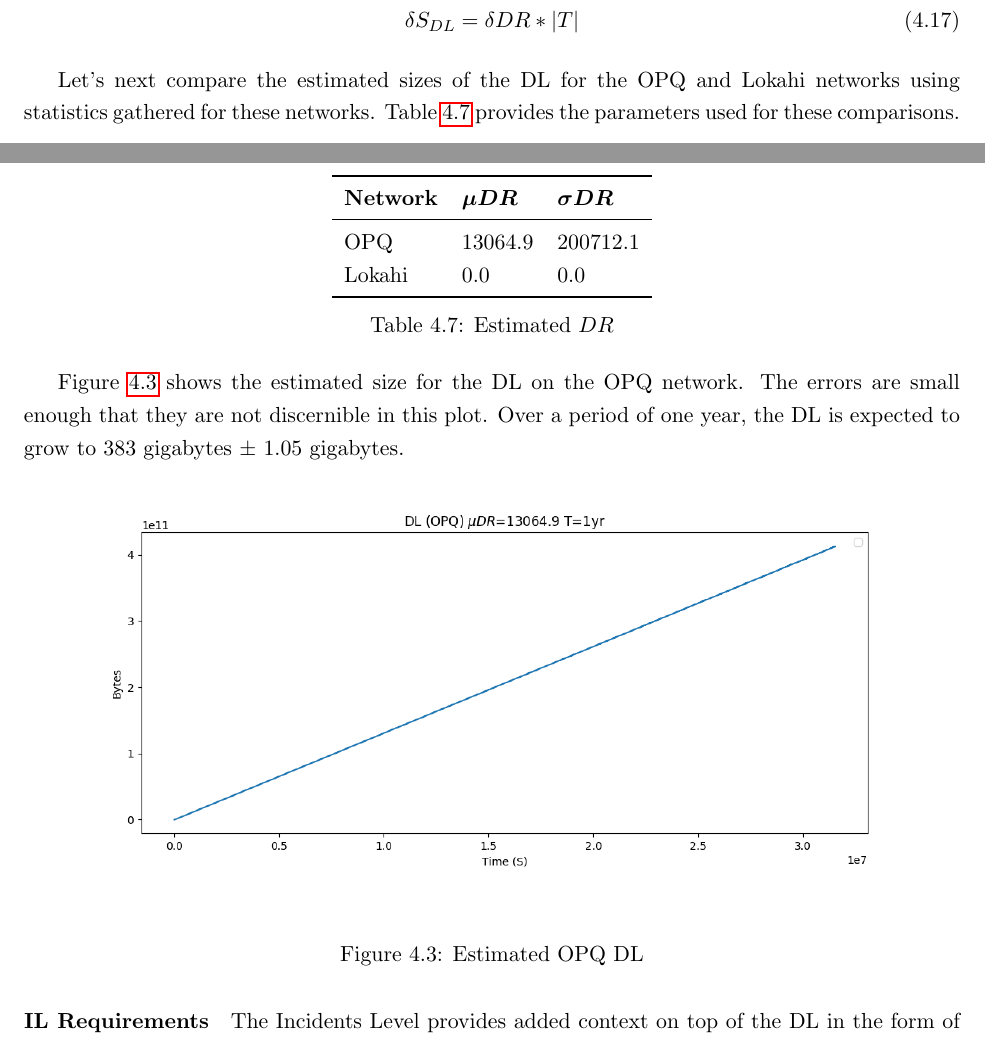
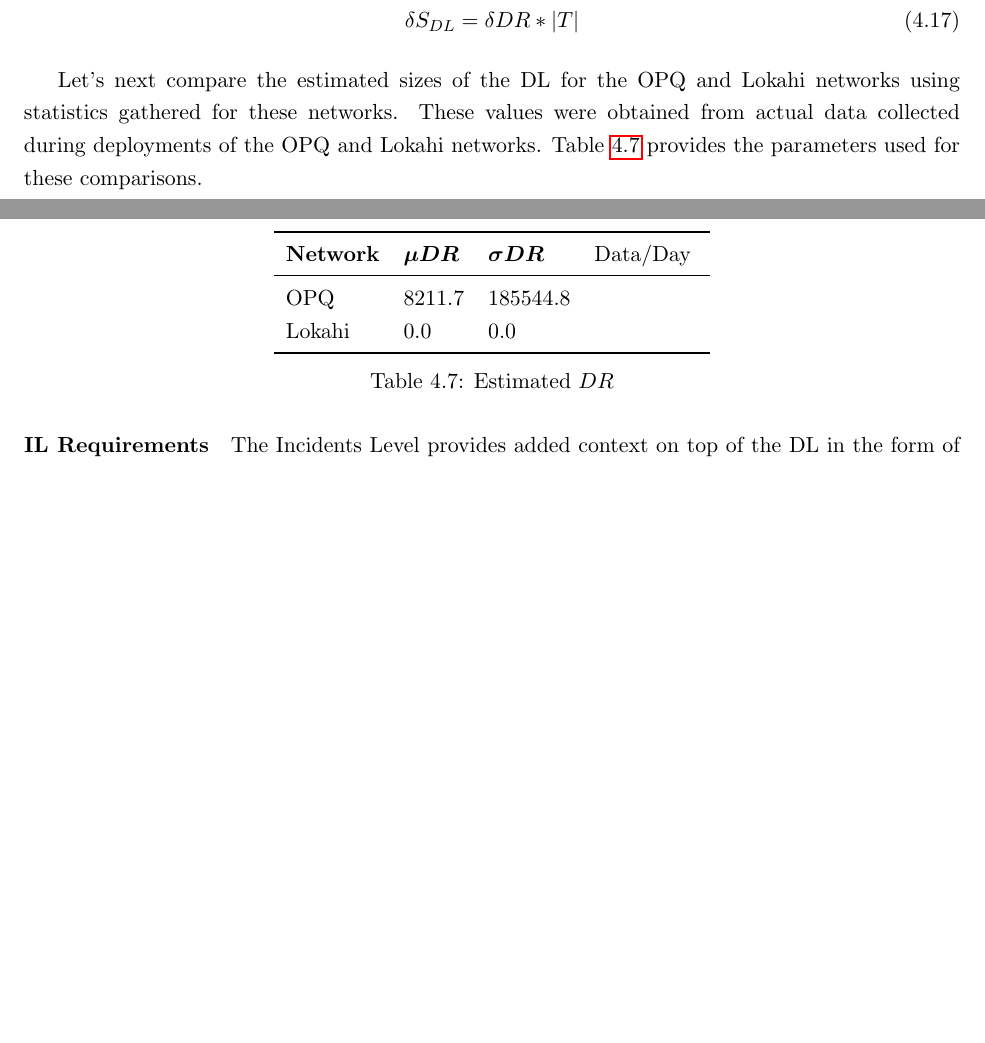
Before and after one commit to anthonyjchriste/dissertation, a LaTeX thesis (src/dissertation-christe.tex, which reads src/evaluation.tex): two parts of pages 115 and 116 of 145, joined at a grey line, cut so that both start at the same text, the shorter picture padded with empty space. Compiled offline with pdfLaTeX.

Commit message:
Updates.

```diff
--- a/src/evaluation.tex
+++ b/src/evaluation.tex
@@ -323,30 +323,30 @@ The errors for the mean size of the DL are given in Equations~\ref{eq:dl:e0} and
 	\delta S_{DL} = \delta {DR} * |T| \label{eq:dl:e1}
 \end{align}
 
-Let's next compare the estimated sizes of the DL for the OPQ and Lokahi networks using statistics gathered for these networks. Table~\ref{table:estimated_mu_dr} provides the parameters used for these comparisons.
+Let's next compare the estimated sizes of the DL for the OPQ and Lokahi networks using statistics gathered for these networks. These values were obtained from actual data collected during deployments of the OPQ and Lokahi networks. Table~\ref{table:estimated_mu_dr} provides the parameters used for these comparisons.
 
 \begin{table}[H]
 	\centering
 	\caption{Estimated $DR$}
-	\begin{tabularx}{\textwidth}{lll}
+	\begin{tabularx}{\textwidth}{llllll}
 		\toprule
-		\textbf{Network} & $\bm{\mu DR}$ & $\bm{\sigma DR}$ \\
+		\textbf{Network} & $\bm{\mu DR}$ & $\bm{\sigma DR}$ & Data/Day $ \\
 		\midrule
-		OPQ & 13064.9 & 200712.1 \\
+		OPQ & 8211.7 & 185544.8 \\
 		Lokahi & 0.0 & 0.0 \\
 		\bottomrule
 	\end{tabularx}
 	\label{table:estimated_mu_dr}
 \end{table}
 
-Figure~\ref{fig:plot_dl_opq_avg} shows the estimated size for the DL on the OPQ network. The errors are small enough that they are not discernible in this plot. Over a period of one year, the DL is expected to grow to 383 gigabytes $\pm$ 1.05 gigabytes.
-
-\begin{figure}[H]
-	\centering
-	\includegraphics[width=\linewidth]{figures/plot_dl_opq_avg.png}
-	\caption{Estimated OPQ DL}
-	\label{fig:plot_dl_opq_avg}
-\end{figure}
+%Figure~\ref{fig:plot_dl_opq_avg} shows the estimated size for the DL on the OPQ network. The errors are small enough that they are not discernible in this plot. Over a period of one year, the DL is expected to grow to 383 gigabytes $\pm$ 1.05 gigabytes.
+%
+%\begin{figure}[H]
+%	\centering
+%	\includegraphics[width=\linewidth]{figures/plot_dl_opq_avg.png}
+%	\caption{Estimated OPQ DL}
+%	\label{fig:plot_dl_opq_avg}
+%\end{figure}
 
 \paragraph{IL Requirements}
 The Incidents Level provides added context on top of the DL in the form of signal of interest classifications. This level is structured similarly to the DL in that it contains trimmed down IML samples from one or more sensors over a varying time window and added context in the form of metadata. Due to these similarities, the bounds calculations are also quite similar.
```
Also changed, not shown: 1 other file.
